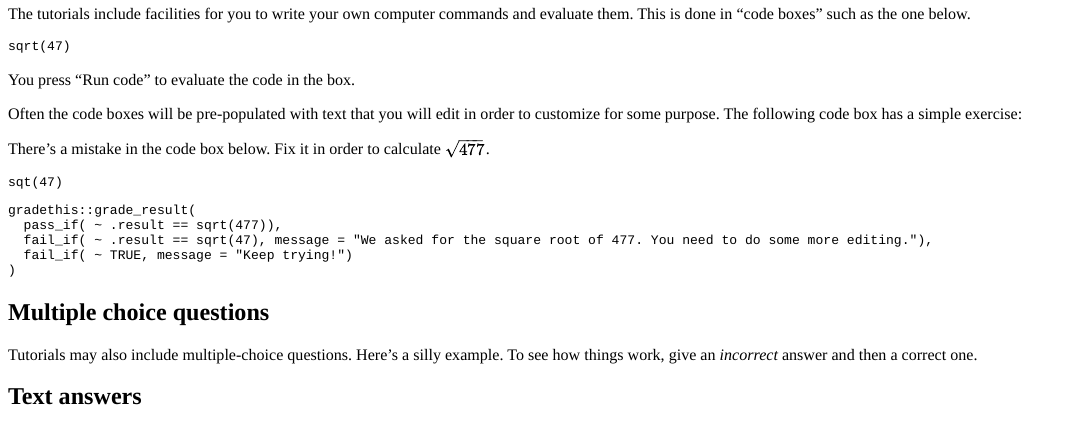
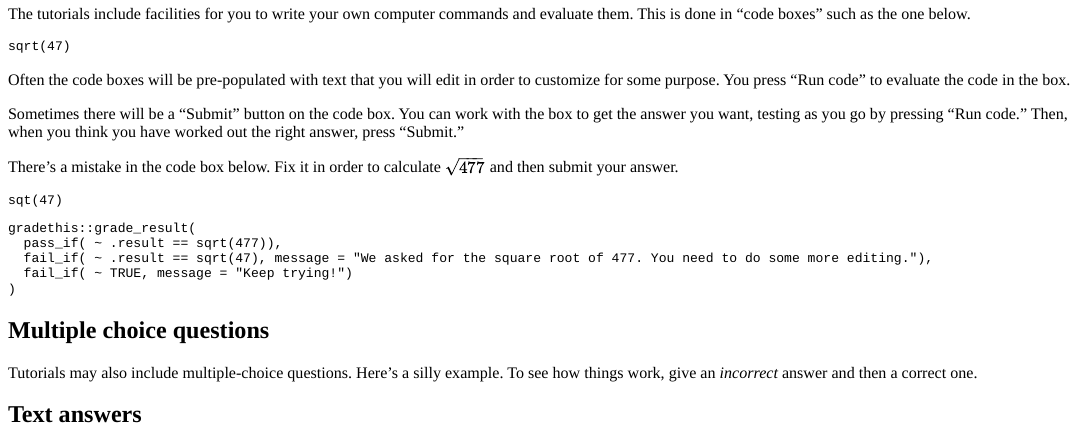
Before and after one commit to dtkaplan/math141Z, an R Markdown document (inst/tutorials/Orientation/Orientation.Rmd): the page in a window 1100 px wide, from 1120 px down. The pictures show the output file inst/tutorials/Orientation/Orientation.html that the author committed with the source, opened offline.

Commit message:
Tweaked tutorial

````diff
--- a/inst/tutorials/Orientation/Orientation.Rmd
+++ b/inst/tutorials/Orientation/Orientation.Rmd
@@ -80,11 +80,12 @@ The tutorials include facilities for you to write your own computer commands and
 sqrt(47)
 ```
 
-You press "Run code"  to evaluate the code in the box.
+Often the code boxes will be pre-populated with text that you will edit in order to customize for some purpose. You press "Run code"  to evaluate the code in the box.
 
-Often the code boxes will be pre-populated with text that you will edit in order to customize for some purpose. The following code box has a simple exercise:
 
-There's a mistake in the code box below. Fix it in order to calculate $\sqrt{477}$.
+Sometimes there will be a "Submit" button on the code box. You can work with the box to get the answer you want, testing as you go by pressing "Run code." Then, when you think you have worked out the right answer, press "Submit."
+
+There's a mistake in the code box below. Fix it in order to calculate $\sqrt{477}$ and then submit your answer.
 
 
 ```{r orientation-E1, exercise=TRUE, exercise.cap="Sandbox", exercise.setup="orientation-E1-setup", exercise.eval=FALSE, exercise.lines=2, exercise.completion=FALSE, exercise.startover=TRUE, exercise.diagnostics=TRUE}
````
Also changed, not shown: inst/tutorials/Orientation/Orientation.html, inst/tutorials/Orientation/Orientation.Rmd (2 more changed lines).
